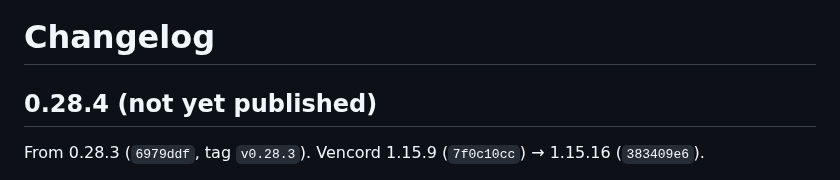
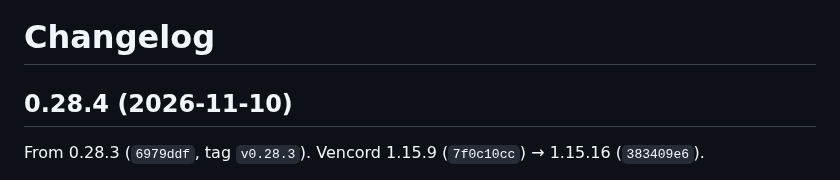
Before and after one commit to Platykalt/corsu, a Markdown page: CHANGELOG.md, the part around the change. Rendered like a GitHub page.

```diff
--- a/CHANGELOG.md
+++ b/CHANGELOG.md
@@ -1,6 +1,6 @@
 # Changelog
 
-## 0.28.4 (not yet published)
+## 0.28.4 (2026-11-10)
 
 From 0.28.3 (`6979ddf`, tag `v0.28.3`). Vencord 1.15.9 (`7f0c10cc`) → 1.15.16 (`383409e6`).
 
```
Also changed, not shown: docs/continuite.md (+26 -1 lines).
